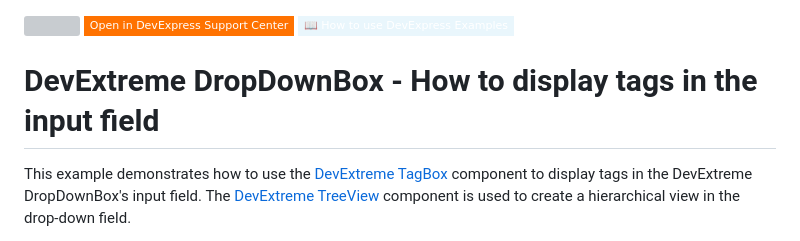
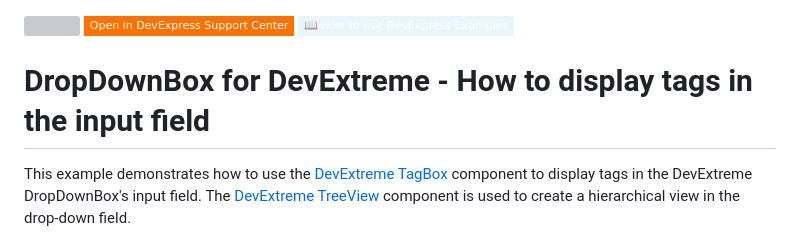
Before and after one commit to DevExpress-Examples/devextreme-dropdownbox-display-tags-in-input-field, a Markdown page: README.md, the part around the change. GitHub-like rendering; badges without logos; grey boxes are pictures that could not be loaded.

```diff
--- a/README.md
+++ b/README.md
@@ -3,7 +3,7 @@
 [![](https://img.shields.io/badge/Open_in_DevExpress_Support_Center-FF7200?style=flat-square&logo=DevExpress&logoColor=white)](https://supportcenter.devexpress.com/ticket/details/T1040029)
 [![](https://img.shields.io/badge/📖_How_to_use_DevExpress_Examples-e9f6fc?style=flat-square)](https://docs.devexpress.com/GeneralInformation/403183)
 <!-- default badges end -->
-# DevExtreme DropDownBox - How to display tags in the input field
+# DropDownBox for DevExtreme - How to display tags in the input field
 
 This example demonstrates how to use the [DevExtreme TagBox](https://js.devexpress.com/Documentation/Guide/UI_Components/TagBox/Getting_Started_with_TagBox/) component to display tags in the DevExtreme DropDownBox's input field. The [DevExtreme TreeView](https://js.devexpress.com/Documentation/Guide/UI_Components/TreeView/Getting_Started_with_TreeView/) component is used to create a hierarchical view in the drop-down field.
 
```
